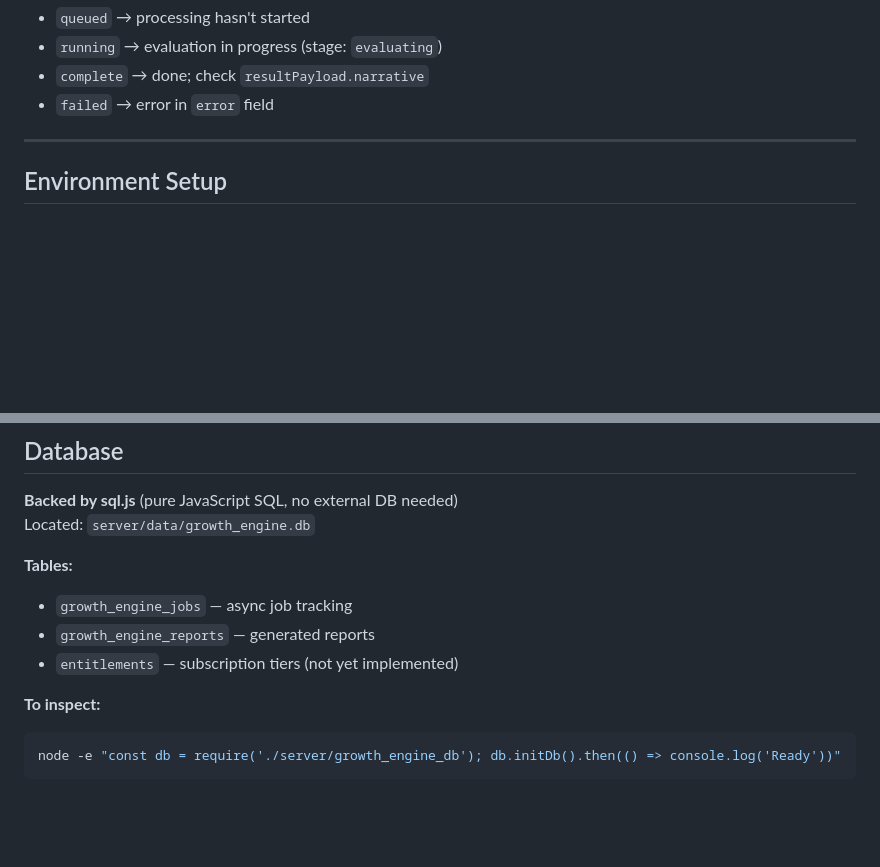
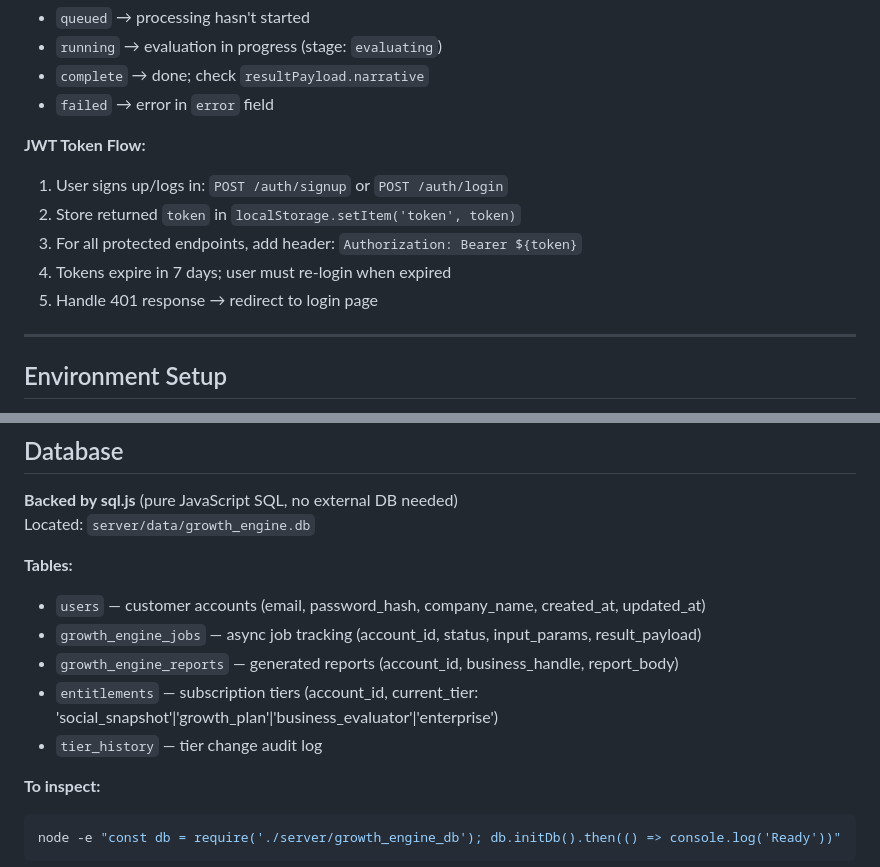
Before and after one commit to Futreeng/evaluation-engine, a Markdown page: TEAM_GUIDE.md, 2 parts joined by grey strips. GitHub-like rendering; blank space fills up the shorter version.

````diff
--- a/TEAM_GUIDE.md
+++ b/TEAM_GUIDE.md
@@ -68,6 +91,13 @@ Your 30-60-90 Action Sequence:
 - `running` → evaluation in progress (stage: `evaluating`)
 - `complete` → done; check `resultPayload.narrative`
 - `failed` → error in `error` field
+
+**JWT Token Flow:**
+1. User signs up/logs in: `POST /auth/signup` or `POST /auth/login`
+2. Store returned `token` in `localStorage.setItem('token', token)`
+3. For all protected endpoints, add header: `Authorization: Bearer ${token}`
+4. Tokens expire in 7 days; user must re-login when expired
+5. Handle 401 response → redirect to login page
 
 ---
 
@@ -99,9 +129,11 @@ If all fail → error message shows which LLM failed last
 Located: `server/data/growth_engine.db`
 
 **Tables:**
-- `growth_engine_jobs` — async job tracking
-- `growth_engine_reports` — generated reports
-- `entitlements` — subscription tiers (not yet implemented)
+- `users` — customer accounts (email, password_hash, company_name, created_at, updated_at)
+- `growth_engine_jobs` — async job tracking (account_id, status, input_params, result_payload)
+- `growth_engine_reports` — generated reports (account_id, business_handle, report_body)
+- `entitlements` — subscription tiers (account_id, current_tier: 'social_snapshot'|'growth_plan'|'business_evaluator'|'enterprise')
+- `tier_history` — tier change audit log
 
 **To inspect:**
 ```bash
````
Also changed, not shown: other parts of TEAM_GUIDE.md (+41 -15 lines).
